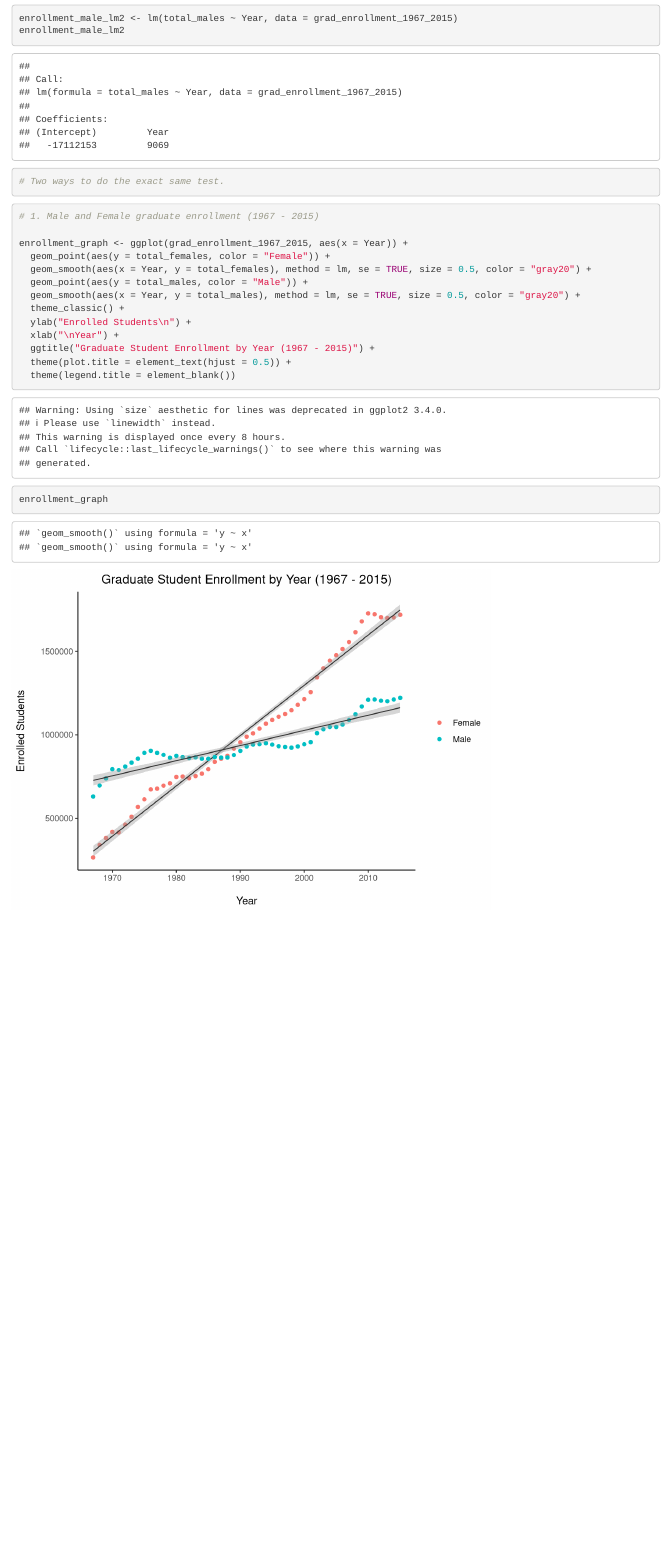
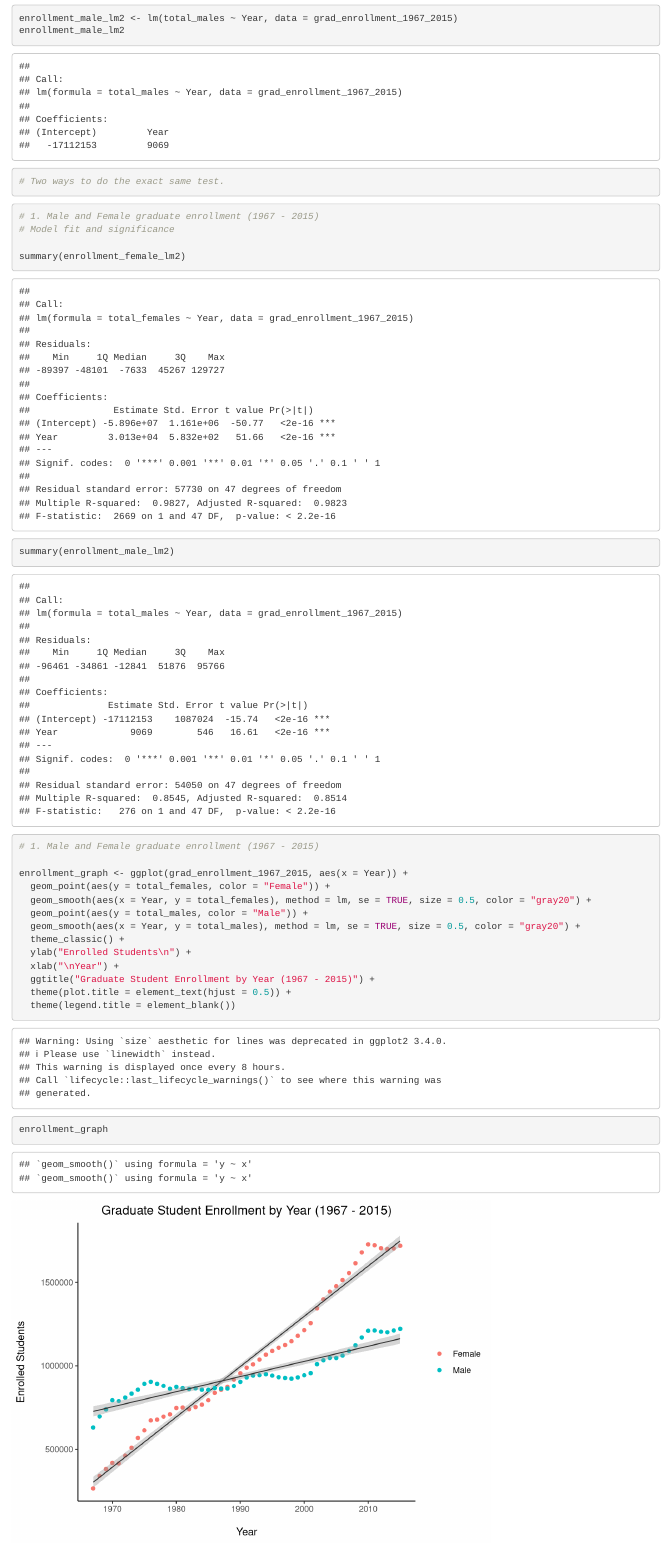
Before and after one commit to jkmiller-wildlife/ESM206_Assignment5, an R Markdown document (assignment_5_jkmiller_markdown.Rmd): the page in a window 1100 px wide, from 870 px down. Rendered offline with R 4.5, knitr and Pandoc, with nearby package versions.

Commit message:
Added model fit and significance.

````diff
--- a/assignment_5_jkmiller_markdown.Rmd
+++ b/assignment_5_jkmiller_markdown.Rmd
@@ -126,6 +126,17 @@ plot(enrollment_male_lm2)
 
 ```{r}
 # 1. Male and Female graduate enrollment (1967 - 2015)
+# Model fit and significance
+
+summary(enrollment_female_lm2)
+
+summary(enrollment_male_lm2)
+
+```
+
+
+```{r}
+# 1. Male and Female graduate enrollment (1967 - 2015)
 
 enrollment_graph <- ggplot(grad_enrollment_1967_2015, aes(x = Year)) +
   geom_point(aes(y = total_females, color = "Female")) +
````
Also changed, not shown: assignment_5_jkmiller_markdown.html, 1 other file.
